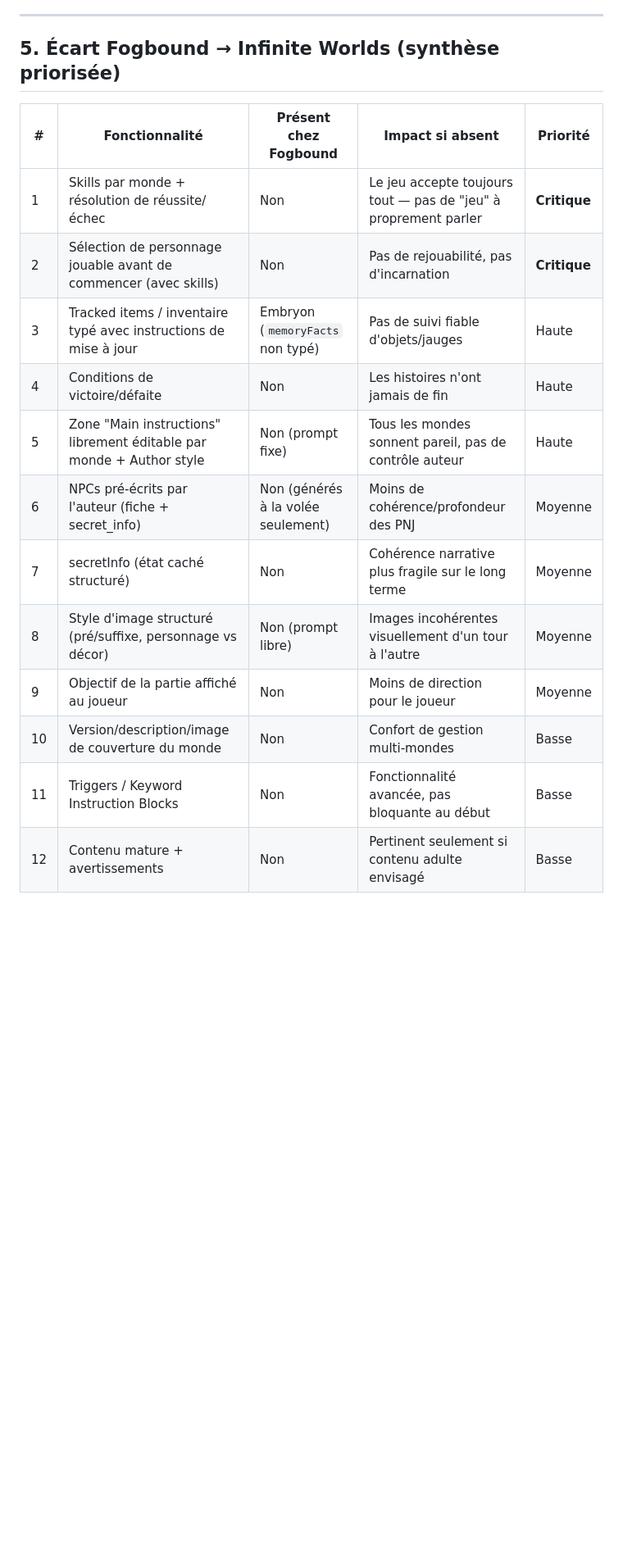
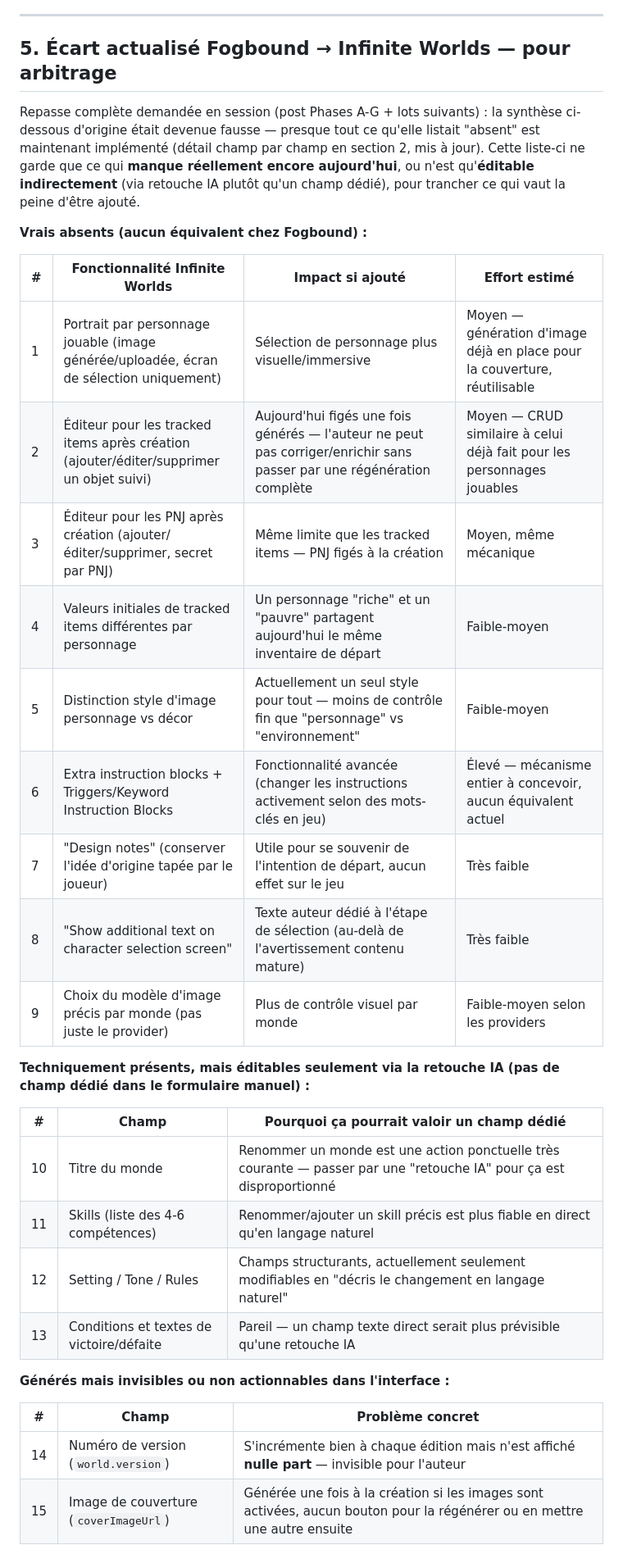
Before and after one commit to Aestoss/CYOA-App-aventure, a Markdown page: docs/INFINITE_WORLDS_REFERENCE.md, the part around one of its changes. Shown at 82% size. Drawn GitHub-style; blank space fills up the shorter version.

```diff
--- a/docs/INFINITE_WORLDS_REFERENCE.md
+++ b/docs/INFINITE_WORLDS_REFERENCE.md
@@ -283,19 +319,44 @@ mineurs.
 
 ---
 
-## 5. Écart Fogbound → Infinite Worlds (synthèse priorisée)
+## 5. Écart actualisé Fogbound → Infinite Worlds — pour arbitrage
 
-| # | Fonctionnalité | Présent chez Fogbound | Impact si absent | Priorité |
-|---|---|---|---|---|
-| 1 | Skills par monde + résolution de réussite/échec | Non | Le jeu accepte toujours tout — pas de "jeu" à proprement parler | **Critique** |
-| 2 | Sélection de personnage jouable avant de commencer (avec skills) | Non | Pas de rejouabilité, pas d'incarnation | **Critique** |
-| 3 | Tracked items / inventaire typé avec instructions de mise à jour | Embryon (`memoryFacts` non typé) | Pas de suivi fiable d'objets/jauges | Haute |
-| 4 | Conditions de victoire/défaite | Non | Les histoires n'ont jamais de fin | Haute |
-| 5 | Zone "Main instructions" librement éditable par monde + Author style | Non (prompt fixe) | Tous les mondes sonnent pareil, pas de contrôle auteur | Haute |
-| 6 | NPCs pré-écrits par l'auteur (fiche + secret_info) | Non (générés à la volée seulement) | Moins de cohérence/profondeur des PNJ | Moyenne |
-| 7 | secretInfo (état caché structuré) | Non | Cohérence narrative plus fragile sur le long terme | Moyenne |
-| 8 | Style d'image structuré (pré/suffixe, personnage vs décor) | Non (prompt libre) | Images incohérentes visuellement d'un tour à l'autre | Moyenne |
-| 9 | Objectif de la partie affiché au joueur | Non | Moins de direction pour le joueur | Moyenne |
-| 10 | Version/description/image de couverture du monde | Non | Confort de gestion multi-mondes | Basse |
-| 11 | Triggers / Keyword Instruction Blocks | Non | Fonctionnalité avancée, pas bloquante au début | Basse |
-| 12 | Contenu mature + avertissements | Non | Pertinent seulement si contenu adulte envisagé | Basse |
+Repasse complète demandée en session (post Phases A-G + lots suivants) :
+la synthèse ci-dessous d'origine était devenue fausse — presque tout ce
+qu'elle listait "absent" est maintenant implémenté (détail champ par champ
+en section 2, mis à jour). Cette liste-ci ne garde que ce qui **manque
+réellement encore aujourd'hui**, ou n'est qu'**éditable indirectement**
+(via retouche IA plutôt qu'un champ dédié), pour trancher ce qui vaut la
+peine d'être ajouté.
+
+**Vrais absents (aucun équivalent chez Fogbound) :**
+
+| # | Fonctionnalité Infinite Worlds | Impact si ajouté | Effort estimé |
+|---|---|---|---|
+| 1 | Portrait par personnage jouable (image générée/uploadée, écran de sélection uniquement) | Sélection de personnage plus visuelle/immersive | Moyen — génération d'image déjà en place pour la couverture, réutilisable |
+| 2 | Éditeur pour les tracked items après création (ajouter/éditer/supprimer un objet suivi) | Aujourd'hui figés une fois générés — l'auteur ne peut pas corriger/enrichir sans passer par une régénération complète | Moyen — CRUD similaire à celui déjà fait pour les personnages jouables |
+| 3 | Éditeur pour les PNJ après création (ajouter/éditer/supprimer, secret par PNJ) | Même limite que les tracked items — PNJ figés à la création | Moyen, même mécanique |
+| 4 | Valeurs initiales de tracked items différentes par personnage | Un personnage "riche" et un "pauvre" partagent aujourd'hui le même inventaire de départ | Faible-moyen |
+| 5 | Distinction style d'image personnage vs décor | Actuellement un seul style pour tout — moins de contrôle fin que "personnage" vs "environnement" | Faible-moyen |
+| 6 | Extra instruction blocks + Triggers/Keyword Instruction Blocks | Fonctionnalité avancée (changer les instructions activement selon des mots-clés en jeu) | Élevé — mécanisme entier à concevoir, aucun équivalent actuel |
+| 7 | "Design notes" (conserver l'idée d'origine tapée par le joueur) | Utile pour se souvenir de l'intention de départ, aucun effet sur le jeu | Très faible |
+| 8 | "Show additional text on character selection screen" | Texte auteur dédié à l'étape de sélection (au-delà de l'avertissement contenu mature) | Très faible |
+| 9 | Choix du modèle d'image précis par monde (pas juste le provider) | Plus de contrôle visuel par monde | Faible-moyen selon les providers |
+
+**Techniquement présents, mais éditables seulement via la retouche IA
+(pas de champ dédié dans le formulaire manuel) :**
+
+| # | Champ | Pourquoi ça pourrait valoir un champ dédié |
+|---|---|---|
+| 10 | Titre du monde | Renommer un monde est une action ponctuelle très courante — passer par une "retouche IA" pour ça est disproportionné |
+| 11 | Skills (liste des 4-6 compétences) | Renommer/ajouter un skill précis est plus fiable en direct qu'en langage naturel |
+| 12 | Setting / Tone / Rules | Champs structurants, actuellement seulement modifiables en "décris le changement en langage naturel" |
+| 13 | Conditions et textes de victoire/défaite | Pareil — un champ texte direct serait plus prévisible qu'une retouche IA |
+
+**Générés mais invisibles ou non actionnables dans l'interface :**
+
+| # | Champ | Problème concret |
+|---|---|---|
+| 14 | Numéro de version (`world.version`) | S'incrémente bien à chaque édition mais n'est affiché **nulle part** — invisible pour l'auteur |
+| 15 | Image de couverture (`coverImageUrl`) | Générée une fois à la création si les images sont activées, aucun bouton pour la régénérer ou en mettre une autre ensuite |
+
```
Also changed, not shown: other parts of docs/INFINITE_WORLDS_REFERENCE.md (+81 -38 lines).
